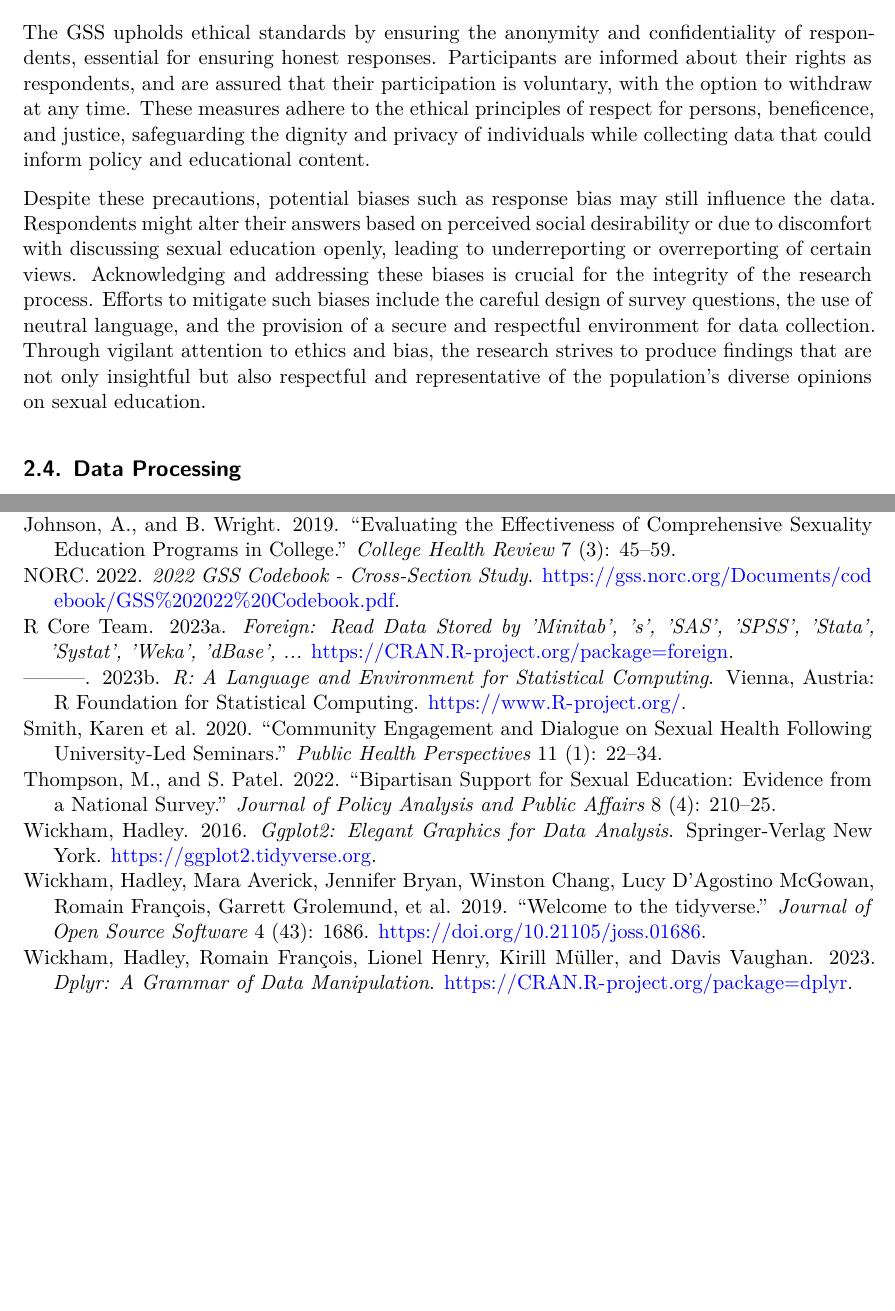
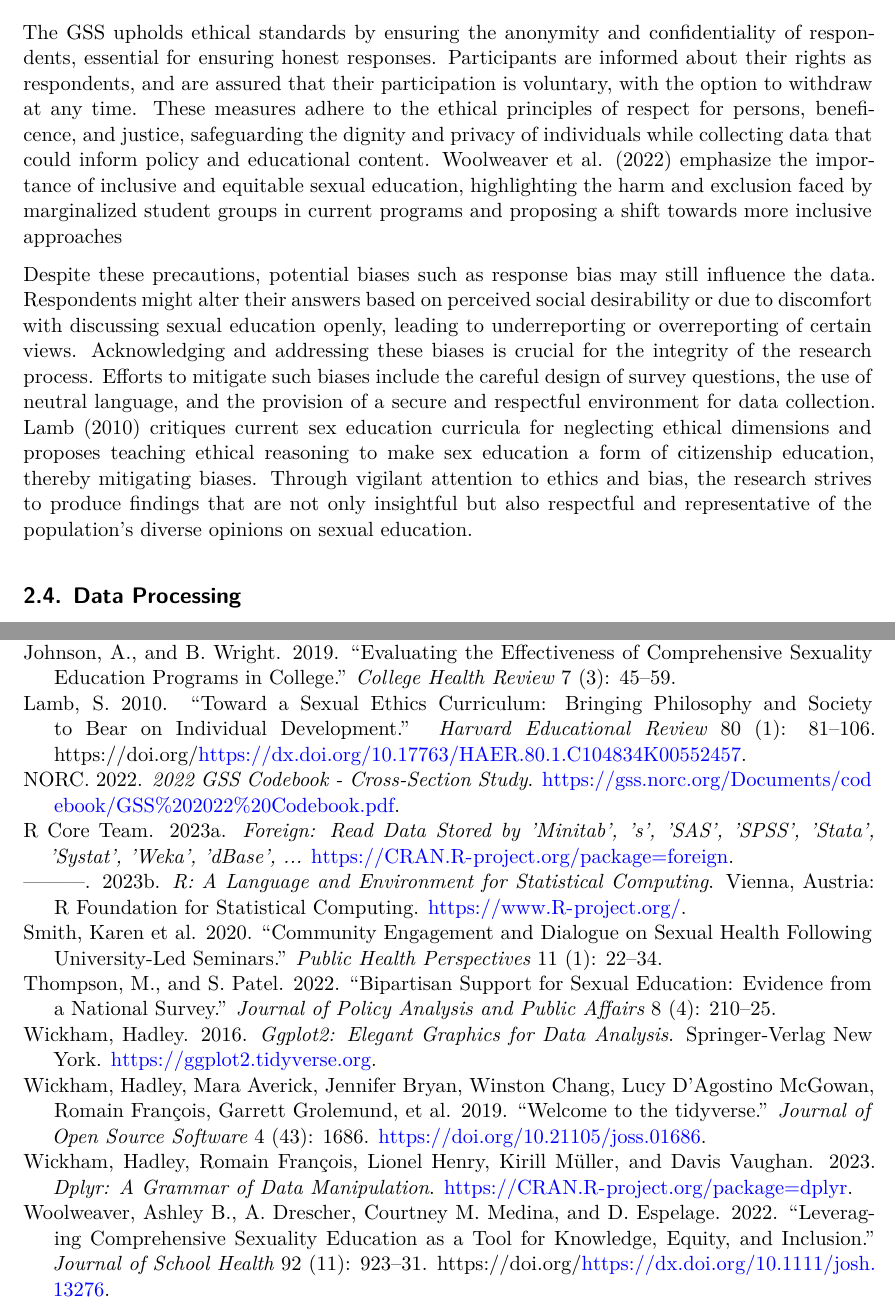
Before and after one commit to WanlingMa/Favor-or-oppose-sex-education-in-public-schools, a Quarto document (paper/paper.qmd): two parts of pages 4 and 13 of 13, joined at a grey line, cut so that both start at the same text, the shorter picture padded with empty space. Rendered offline with R 4.5, knitr and Pandoc in place of Quarto, then LaTeX, with nearby package versions; some code elsewhere in the file could not run offline.

Commit message:
Add related work in Ethics and Bias

```diff
--- a/paper/paper.qmd
+++ b/paper/paper.qmd
@@ -112,9 +112,9 @@ When the General Social Survey (GSS) capturing the dataset described in the prev
 
 ## Ethics and Bias
 
-The GSS upholds ethical standards by ensuring the anonymity and confidentiality of respondents, essential for ensuring honest responses. Participants are informed about their rights as respondents, and are assured that their participation is voluntary, with the option to withdraw at any time. These measures adhere to the ethical principles of respect for persons, beneficence, and justice, safeguarding the dignity and privacy of individuals while collecting data that could inform policy and educational content.
+The GSS upholds ethical standards by ensuring the anonymity and confidentiality of respondents, essential for ensuring honest responses. Participants are informed about their rights as respondents, and are assured that their participation is voluntary, with the option to withdraw at any time. These measures adhere to the ethical principles of respect for persons, beneficence, and justice, safeguarding the dignity and privacy of individuals while collecting data that could inform policy and educational content. @Woolweaver2022 emphasize the importance of inclusive and equitable sexual education, highlighting the harm and exclusion faced by marginalized student groups in current programs and proposing a shift towards more inclusive approaches
 
-Despite these precautions, potential biases such as response bias may still influence the data. Respondents might alter their answers based on perceived social desirability or due to discomfort with discussing sexual education openly, leading to underreporting or overreporting of certain views. Acknowledging and addressing these biases is crucial for the integrity of the research process. Efforts to mitigate such biases include the careful design of survey questions, the use of neutral language, and the provision of a secure and respectful environment for data collection. Through vigilant attention to ethics and bias, the research strives to produce findings that are not only insightful but also respectful and representative of the population's diverse opinions on sexual education.
+Despite these precautions, potential biases such as response bias may still influence the data. Respondents might alter their answers based on perceived social desirability or due to discomfort with discussing sexual education openly, leading to underreporting or overreporting of certain views. Acknowledging and addressing these biases is crucial for the integrity of the research process. Efforts to mitigate such biases include the careful design of survey questions, the use of neutral language, and the provision of a secure and respectful environment for data collection. @Lamb2010 critiques current sex education curricula for neglecting ethical dimensions and proposes teaching ethical reasoning to make sex education a form of citizenship education, thereby mitigating biases. Through vigilant attention to ethics and bias, the research strives to produce findings that are not only insightful but also respectful and representative of the population's diverse opinions on sexual education.
 
 ## Data Processing
 
--- a/paper/references.bib
+++ b/paper/references.bib
@@ -247,3 +247,12 @@
   year={2020},
   note={\url{https://escreview.org/volume12/issue2/}}
 }
+
+@article{Woolweaver2022,
+  author = {Woolweaver, Ashley B. and Drescher, A. and Medina, Courtney M. and Espelage, D.},
+  title = {Leveraging Comprehensive Sexuality Education as a Tool for Knowledge, Equity, and Inclusion},
+  journal = {Journal of School Health},
+  volume = {92},
+  number = {11},
+  pages = {923-931},
+  year = {2022},
@@ -249,0 +264,10 @@
+  author = {Lamb, S.},
+  title = {Toward a Sexual Ethics Curriculum: Bringing Philosophy and Society to Bear on Individual Development},
+  journal = {Harvard Educational Review},
+  volume = {80},
+  number = {1},
+  pages = {81-106},
+  year = {2010},
+  doi = {https://dx.doi.org/10.17763/HAER.80.1.C104834K00552457},
+  url = {https://dx.doi.org/10.17763/HAER.80.1.C104834K00552457}
+}
```
Also changed, not shown: paper/paper.pdf, paper/references.bib (5 more changed lines).
